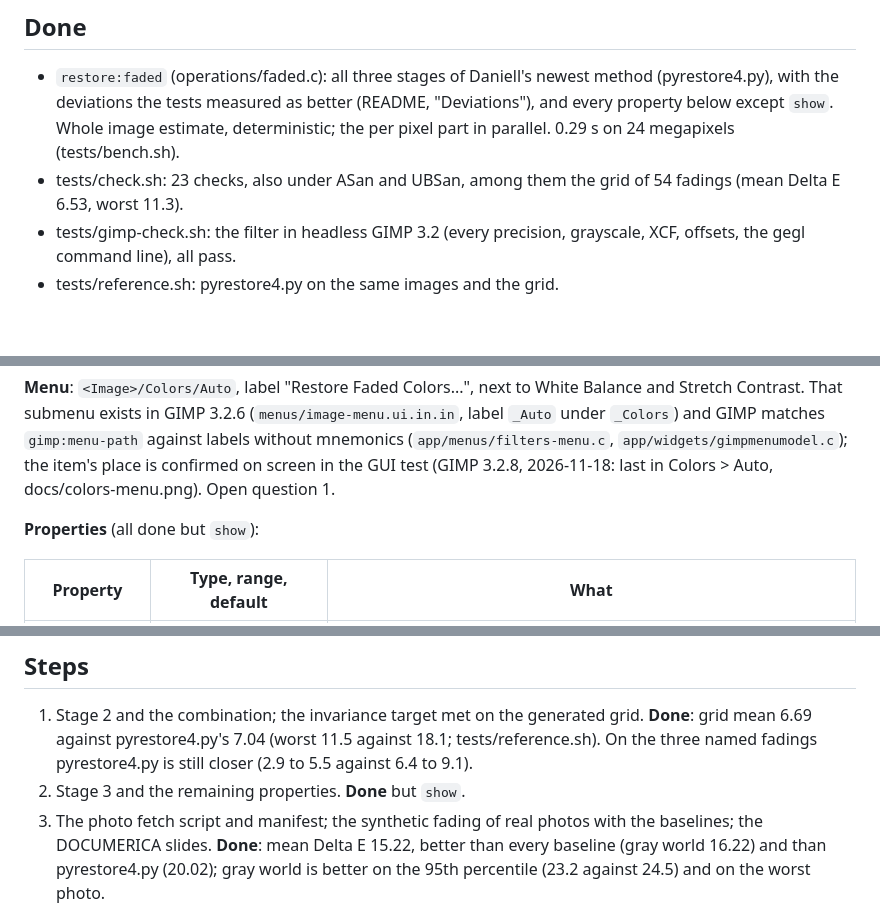
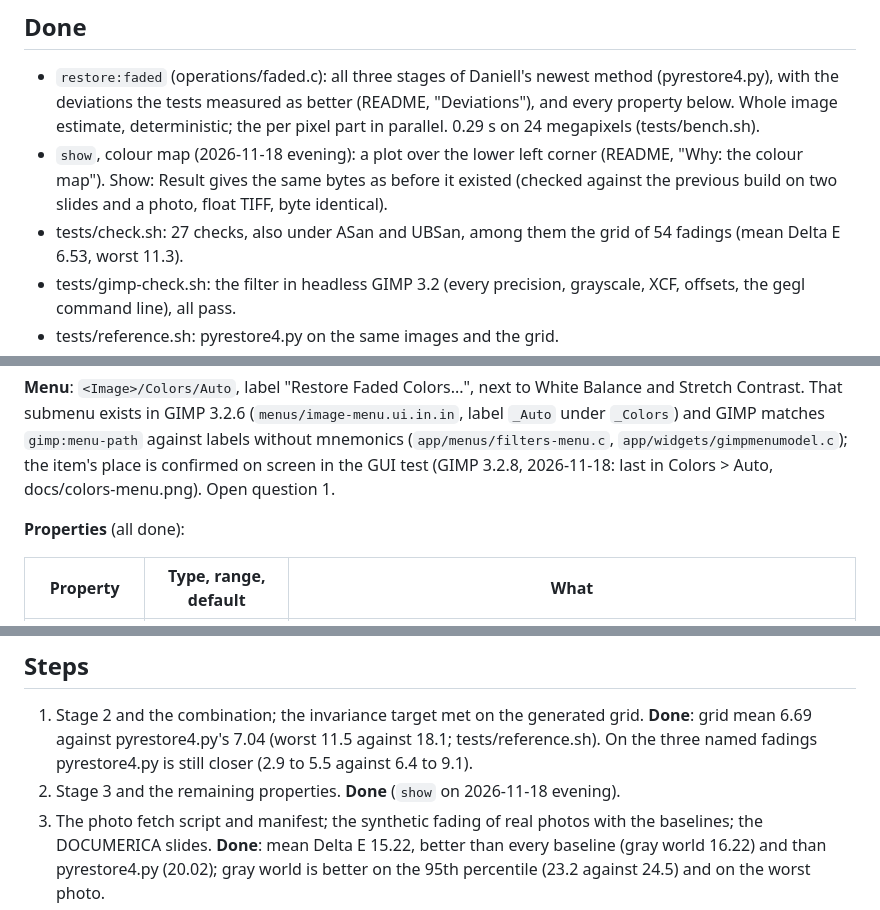
Before and after one commit to sandbranch/gegl-photo-restore, a Markdown page: PLAN.md, 3 parts joined by grey strips. Rendered like a GitHub page; blank space fills up the shorter version.

```diff
--- a/PLAN.md
+++ b/PLAN.md
@@ -18,10 +18,14 @@ curve per channel.
 
 - `restore:faded` (operations/faded.c): all three stages of Daniell's
   newest method (pyrestore4.py), with the deviations the tests measured
-  as better (README, "Deviations"), and every property below except
-  `show`. Whole image estimate, deterministic; the per pixel part in
-  parallel. 0.29 s on 24 megapixels (tests/bench.sh).
-- tests/check.sh: 23 checks, also under ASan and UBSan, among them the
+  as better (README, "Deviations"), and every property below. Whole
+  image estimate, deterministic; the per pixel part in parallel. 0.29 s
+  on 24 megapixels (tests/bench.sh).
+- `show`, colour map (2026-11-18 evening): a plot over the lower left
+  corner (README, "Why: the colour map"). Show: Result gives the same
+  bytes as before it existed (checked against the previous build on two
+  slides and a photo, float TIFF, byte identical).
+- tests/check.sh: 27 checks, also under ASan and UBSan, among them the
   grid of 54 fadings (mean Delta E 6.53, worst 11.3).
 - tests/gimp-check.sh: the filter in headless GIMP 3.2 (every precision,
   grayscale, XCF, offsets, the gegl command line), all pass.
@@ -48,7 +52,7 @@ matches `gimp:menu-path` against labels without mnemonics
 place is confirmed on screen in the GUI test (GIMP 3.2.8, 2026-11-18:
 last in Colors > Auto, docs/colors-menu.png). Open question 1.
 
-**Properties** (all done but `show`):
+**Properties** (all done):
 
 | Property | Type, range, default | What |
 |---|---|---|
@@ -177,7 +181,8 @@ stain as its own term (open question 7).
    generated grid. **Done**: grid mean 6.69 against pyrestore4.py's 7.04
    (worst 11.5 against 18.1; tests/reference.sh). On the three named
    fadings pyrestore4.py is still closer (2.9 to 5.5 against 6.4 to 9.1).
-2. Stage 3 and the remaining properties. **Done** but `show`.
+2. Stage 3 and the remaining properties. **Done** (`show` on
+   2026-11-18 evening).
 3. The photo fetch script and manifest; the synthetic fading of real
    photos with the baselines; the DOCUMERICA slides. **Done**: mean
    Delta E 15.22, better than every baseline (gray world 16.22) and
```
Also changed, not shown: other parts of PLAN.md (+1 -1 lines), README.md (+25 -1 lines), docs/colour-map.jpg (added), 5 other files.
